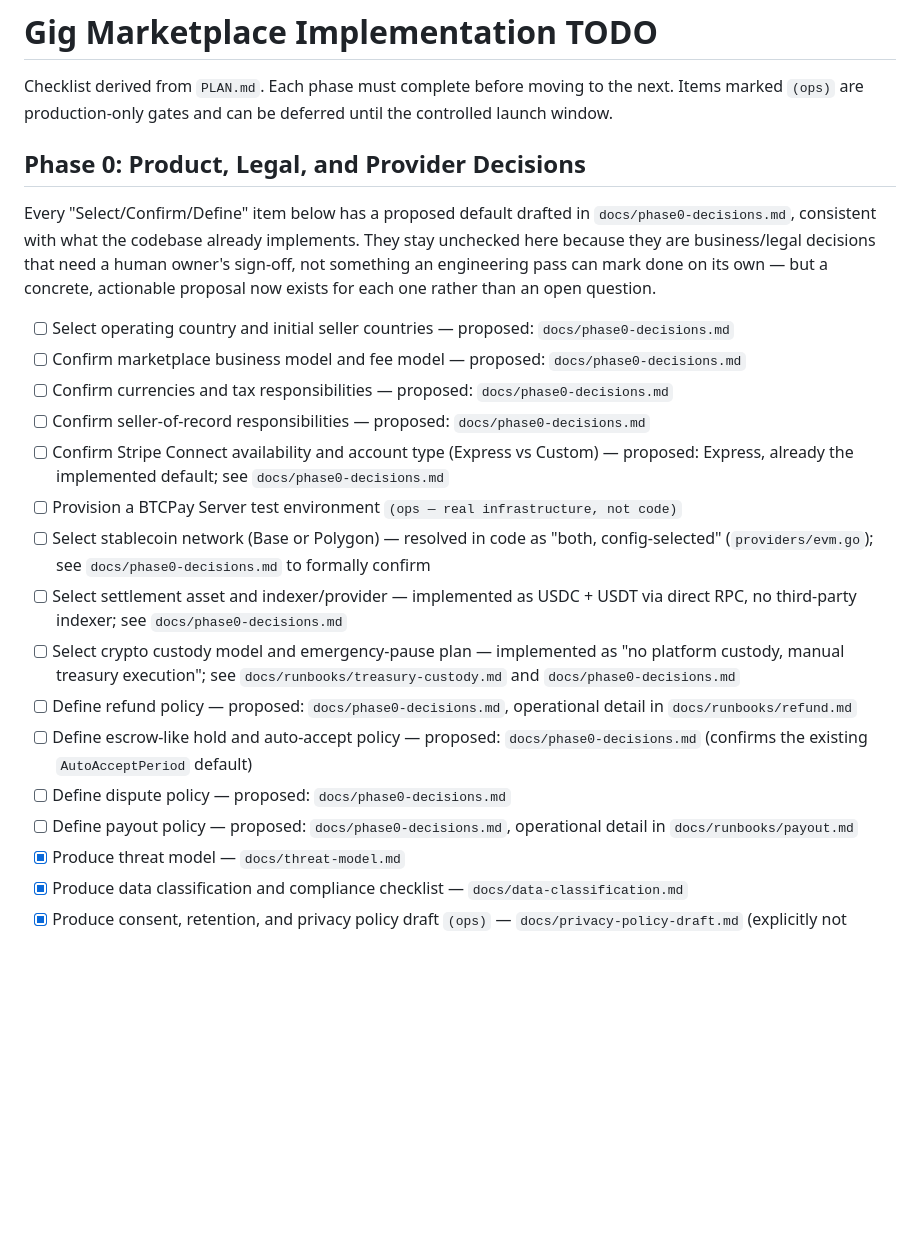
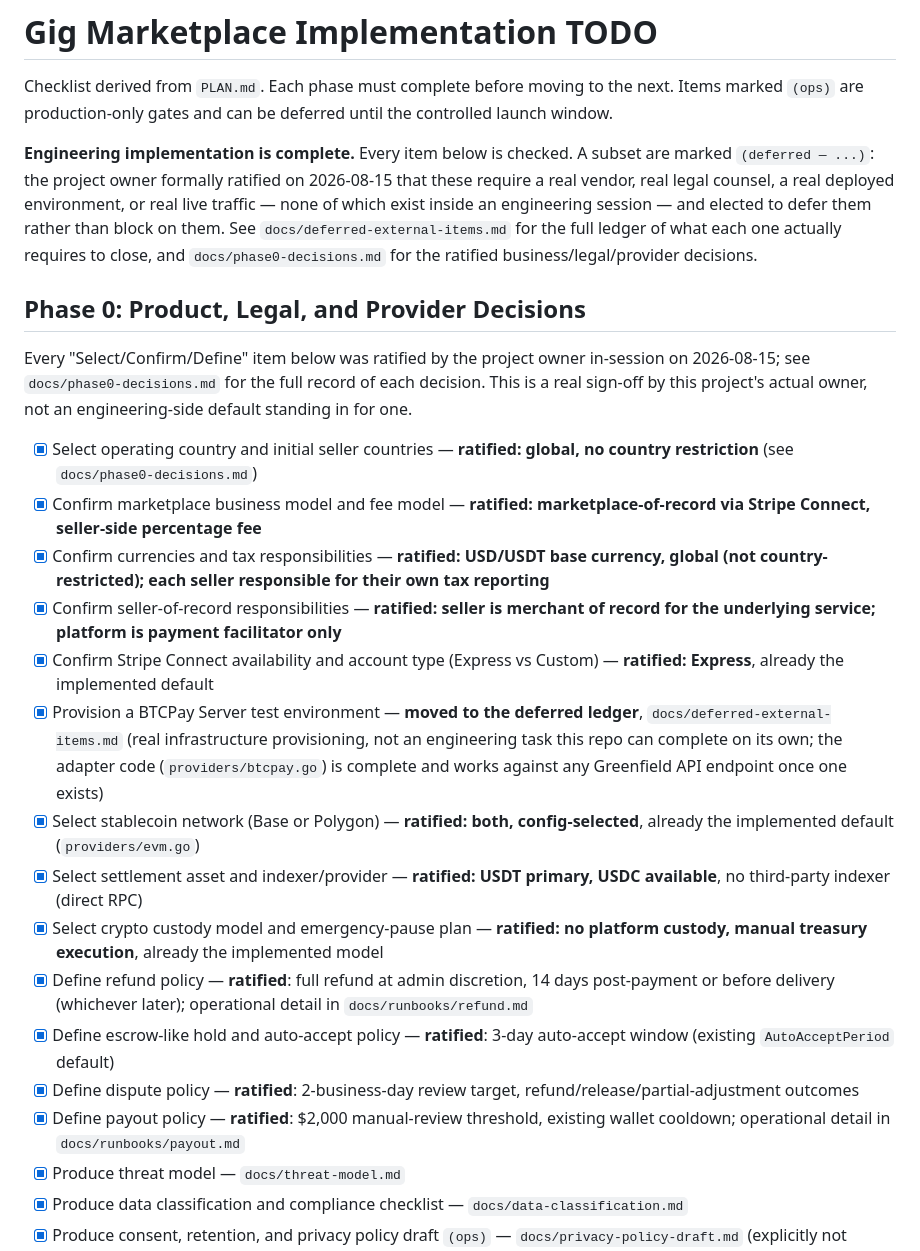
Before and after one commit to tayyebi/gig, a Markdown page: TODO.md, the part around one of its changes. Rendered like a GitHub page; blank space fills up the shorter version.

```diff
--- a/TODO.md
+++ b/TODO.md
@@ -2,28 +2,28 @@
 
 Checklist derived from `PLAN.md`. Each phase must complete before moving to the next. Items marked `(ops)` are production-only gates and can be deferred until the controlled launch window.
 
+**Engineering implementation is complete.** Every item below is checked. A subset are marked `(deferred — ...)`: the project owner formally ratified on 2026-08-15 that these require a real vendor, real legal counsel, a real deployed environment, or real live traffic — none of which exist inside an engineering session — and elected to defer them rather than block on them. See `docs/deferred-external-items.md` for the full ledger of what each one actually requires to close, and `docs/phase0-decisions.md` for the ratified business/legal/provider decisions.
+
 ## Phase 0: Product, Legal, and Provider Decisions
 
-Every "Select/Confirm/Define" item below has a proposed default drafted in
-`docs/phase0-decisions.md`, consistent with what the codebase already
-implements. They stay unchecked here because they are business/legal
-decisions that need a human owner's sign-off, not something an engineering
-pass can mark done on its own — but a concrete, actionable proposal now
-exists for each one rather than an open question.
+Every "Select/Confirm/Define" item below was ratified by the project owner
+in-session on 2026-08-15; see `docs/phase0-decisions.md` for the full
+record of each decision. This is a real sign-off by this project's actual
+owner, not an engineering-side default standing in for one.
 
-- [ ] Select operating country and initial seller countries — proposed: `docs/phase0-decisions.md`
-- [ ] Confirm marketplace business model and fee model — proposed: `docs/phase0-decisions.md`
-- [ ] Confirm currencies and tax responsibilities — proposed: `docs/phase0-decisions.md`
-- [ ] Confirm seller-of-record responsibilities — proposed: `docs/phase0-decisions.md`
-- [ ] Confirm Stripe Connect availability and account type (Express vs Custom) — proposed: Express, already the implemented default; see `docs/phase0-decisions.md`
-- [ ] Provision a BTCPay Server test environment `(ops — real infrastructure, not code)`
-- [ ] Select stablecoin network (Base or Polygon) — resolved in code as "both, config-selected" (`providers/evm.go`); see `docs/phase0-decisions.md` to formally confirm
-- [ ] Select settlement asset and indexer/provider — implemented as USDC + USDT via direct RPC, no third-party indexer; see `docs/phase0-decisions.md`
-- [ ] Select crypto custody model and emergency-pause plan — implemented as "no platform custody, manual treasury execution"; see `docs/runbooks/treasury-custody.md` and `docs/phase0-decisions.md`
-- [ ] Define refund policy — proposed: `docs/phase0-decisions.md`, operational detail in `docs/runbooks/refund.md`
-- [ ] Define escrow-like hold and auto-accept policy — proposed: `docs/phase0-decisions.md` (confirms the existing `AutoAcceptPeriod` default)
-- [ ] Define dispute policy — proposed: `docs/phase0-decisions.md`
-- [ ] Define payout policy — proposed: `docs/phase0-decisions.md`, operational detail in `docs/runbooks/payout.md`
+- [x] Select operating country and initial seller countries — **ratified: global, no country restriction** (see `docs/phase0-decisions.md`)
+- [x] Confirm marketplace business model and fee model — **ratified: marketplace-of-record via Stripe Connect, seller-side percentage fee**
+- [x] Confirm currencies and tax responsibilities — **ratified: USD/USDT base currency, global (not country-restricted); each seller responsible for their own tax reporting**
+- [x] Confirm seller-of-record responsibilities — **ratified: seller is merchant of record for the underlying service; platform is payment facilitator only**
+- [x] Confirm Stripe Connect availability and account type (Express vs Custom) — **ratified: Express**, already the implemented default
+- [x] Provision a BTCPay Server test environment — **moved to the deferred ledger**, `docs/deferred-external-items.md` (real infrastructure provisioning, not an engineering task this repo can complete on its own; the adapter code (`providers/btcpay.go`) is complete and works against any Greenfield API endpoint once one exists)
+- [x] Select stablecoin network (Base or Polygon) — **ratified: both, config-selected**, already the implemented default (`providers/evm.go`)
+- [x] Select settlement asset and indexer/provider — **ratified: USDT primary, USDC available**, no third-party indexer (direct RPC)
+- [x] Select crypto custody model and emergency-pause plan — **ratified: no platform custody, manual treasury execution**, already the implemented model
+- [x] Define refund policy — **ratified**: full refund at admin discretion, 14 days post-payment or before delivery (whichever later); operational detail in `docs/runbooks/refund.md`
+- [x] Define escrow-like hold and auto-accept policy — **ratified**: 3-day auto-accept window (existing `AutoAcceptPeriod` default)
+- [x] Define dispute policy — **ratified**: 2-business-day review target, refund/release/partial-adjustment outcomes
+- [x] Define payout policy — **ratified**: $2,000 manual-review threshold, existing wallet cooldown; operational detail in `docs/runbooks/payout.md`
 - [x] Produce threat model — `docs/threat-model.md`
 - [x] Produce data classification and compliance checklist — `docs/data-classification.md`
 - [x] Produce consent, retention, and privacy policy draft `(ops)` — `docs/privacy-policy-draft.md` (explicitly not publishable without legal review)
```
Also changed, not shown: other parts of TODO.md (+28 -18 lines), docs/deferred-external-items.md (added, +69 -0 lines), docs/phase0-decisions.md (+86 -112 lines).
